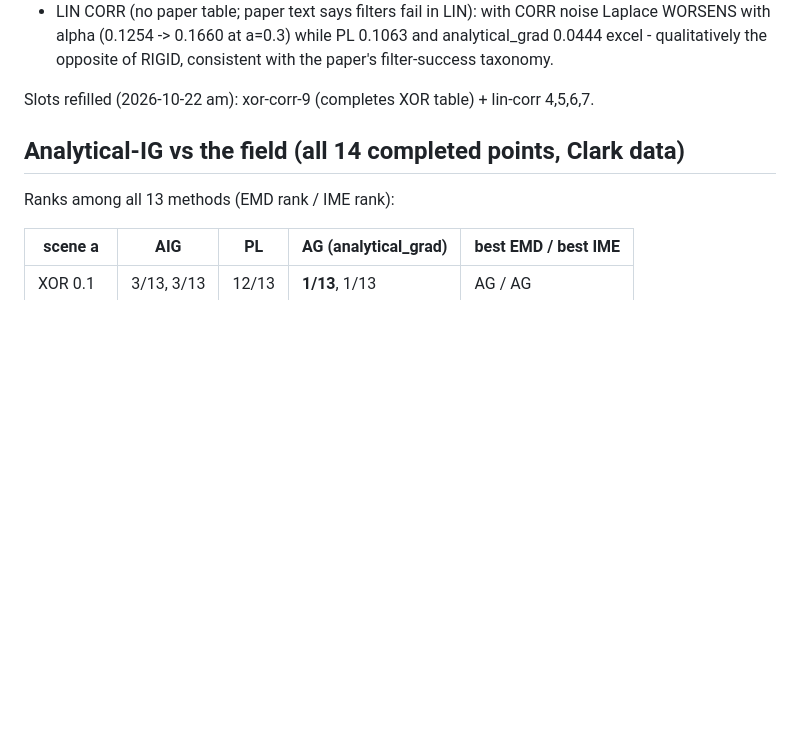
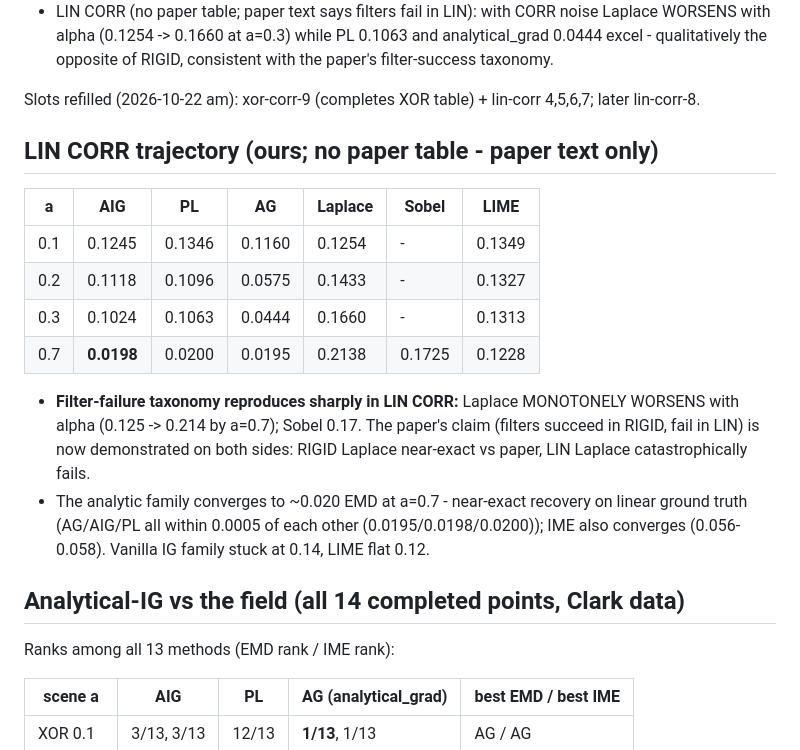
Before and after one commit to Arif-Foysal/patternlocal-reproduce, a Markdown page: results/PAPER_COMPARISON.md, the part around the change. GitHub-like rendering; blank space fills up the shorter version.

Commit message:
LIN corr a=0.7: analytic family converges to 0.020 EMD; Laplace monotone-worsens 0.125->0.214 (filter-failure taxonomy reproduced on both sides); pushed lin-corr-8

```diff
--- a/results/PAPER_COMPARISON.md
+++ b/results/PAPER_COMPARISON.md
@@ -97,7 +97,26 @@ XOR CORR, ours vs paper, EMD, n_test=600:
   of RIGID, consistent with the paper's filter-success taxonomy.
 
 Slots refilled (2026-10-22 am): xor-corr-9 (completes XOR table) +
-lin-corr 4,5,6,7.
+lin-corr 4,5,6,7; later lin-corr-8.
+
+## LIN CORR trajectory (ours; no paper table - paper text only)
+
+| a | AIG | PL | AG | Laplace | Sobel | LIME |
+|---|---|---|---|---|---|---|
+| 0.1 | 0.1245 | 0.1346 | 0.1160 | 0.1254 | - | 0.1349 |
+| 0.2 | 0.1118 | 0.1096 | 0.0575 | 0.1433 | - | 0.1327 |
+| 0.3 | 0.1024 | 0.1063 | 0.0444 | 0.1660 | - | 0.1313 |
+| 0.7 | **0.0198** | 0.0200 | 0.0195 | 0.2138 | 0.1725 | 0.1228 |
+
+* **Filter-failure taxonomy reproduces sharply in LIN CORR:** Laplace
+  MONOTONELY WORSENS with alpha (0.125 -> 0.214 by a=0.7); Sobel 0.17.
+  The paper's claim (filters succeed in RIGID, fail in LIN) is now
+  demonstrated on both sides: RIGID Laplace near-exact vs paper, LIN
+  Laplace catastrophically fails.
+* The analytic family converges to ~0.020 EMD at a=0.7 - near-exact
+  recovery on linear ground truth (AG/AIG/PL all within 0.0005 of each
+  other (0.0195/0.0198/0.0200)); IME also converges (0.056-0.058).
+  Vanilla IG family stuck at 0.14, LIME flat 0.12.
 
 ## Analytical-IG vs the field (all 14 completed points, Clark data)
 
```
